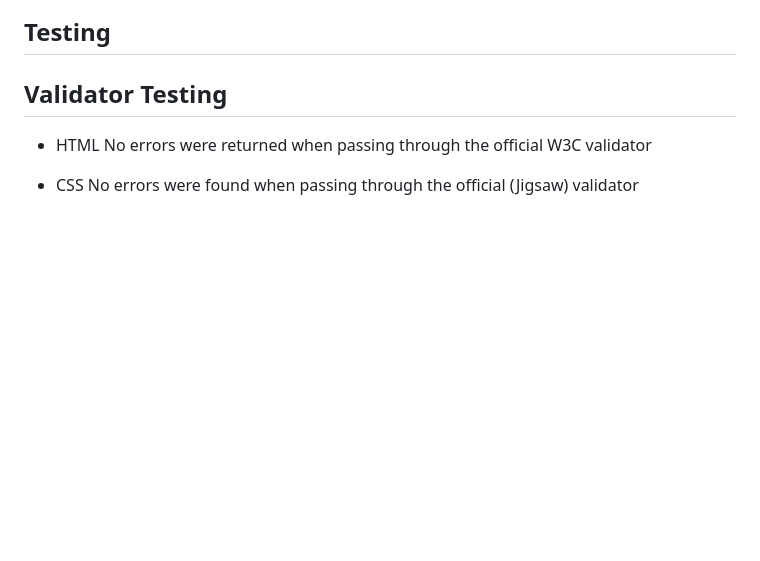
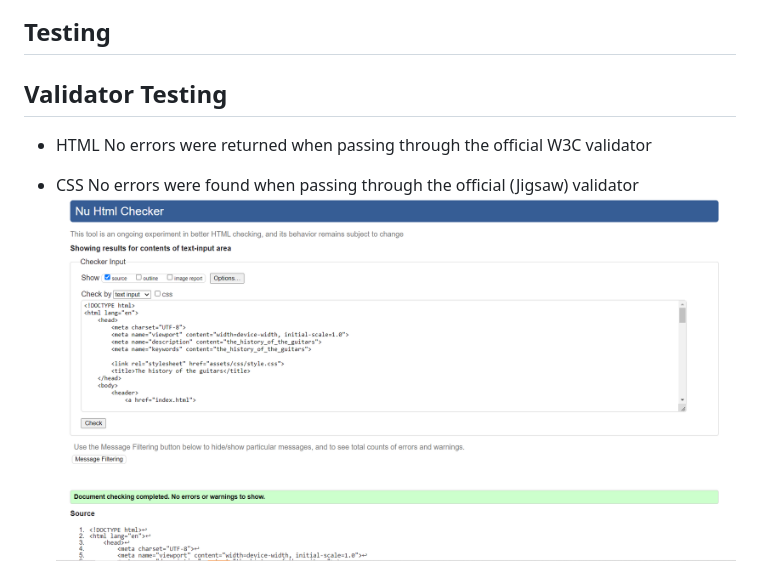
Before and after one commit to mariaarnesson/the_history_of_the_guitars, a Markdown page: README.md, the part around the change. Rendered like a GitHub page; pictures changed too: assets/image/validator.png (added); blank space fills up the shorter version.

```diff
--- a/README.md
+++ b/README.md
@@ -26,7 +26,7 @@ No errors were returned when passing through the official W3C validator
 
 - CSS
 No errors were found when passing through the official (Jigsaw) validator
-
+![validator](assets/image/validator.png)
 ![testing](assets/image/testing.png)
 ![type_testing](assets/image/type_testing.png)
 ![timeline_testing](assets/image/timeline_testing.png)
```
Also changed, not shown: 6 other files.
